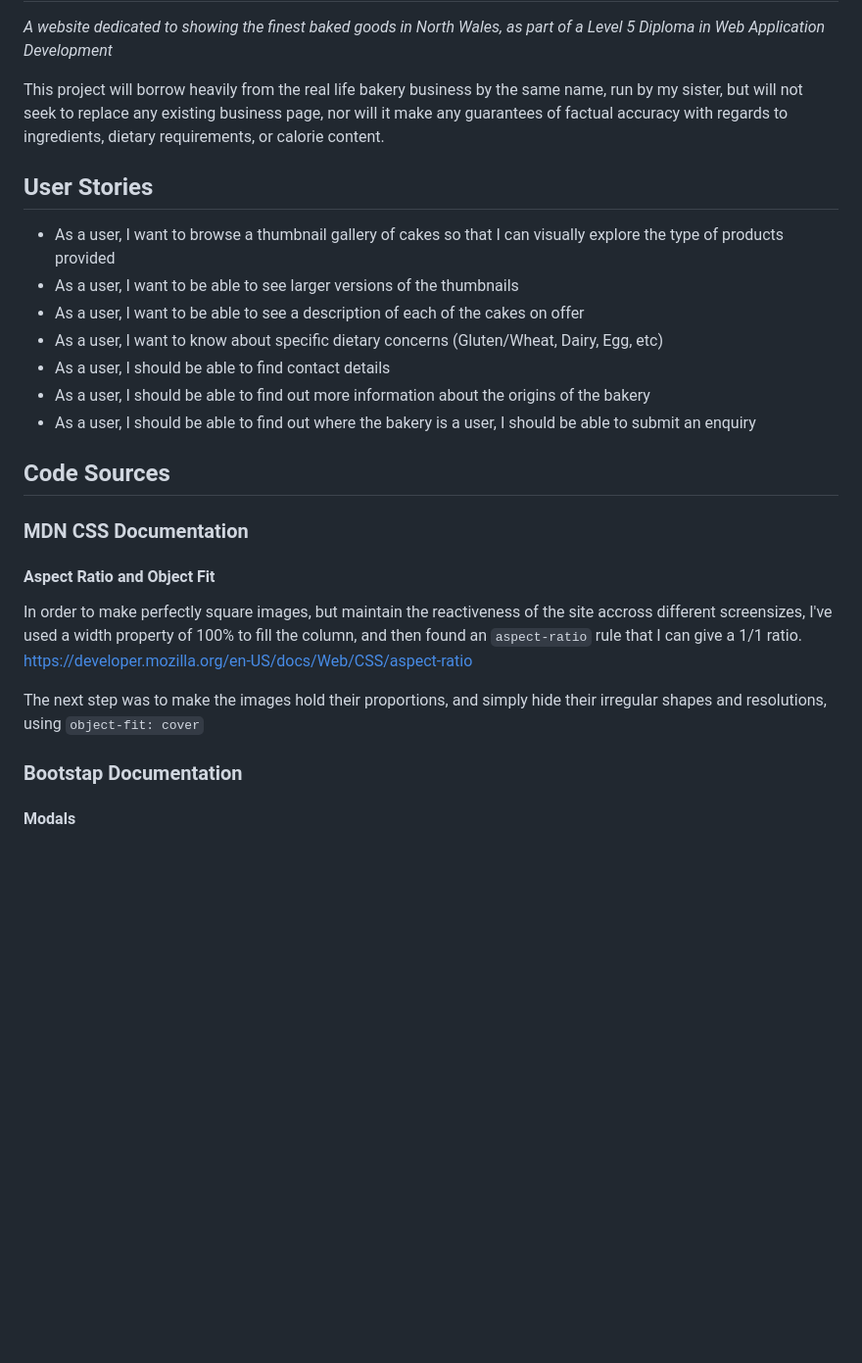
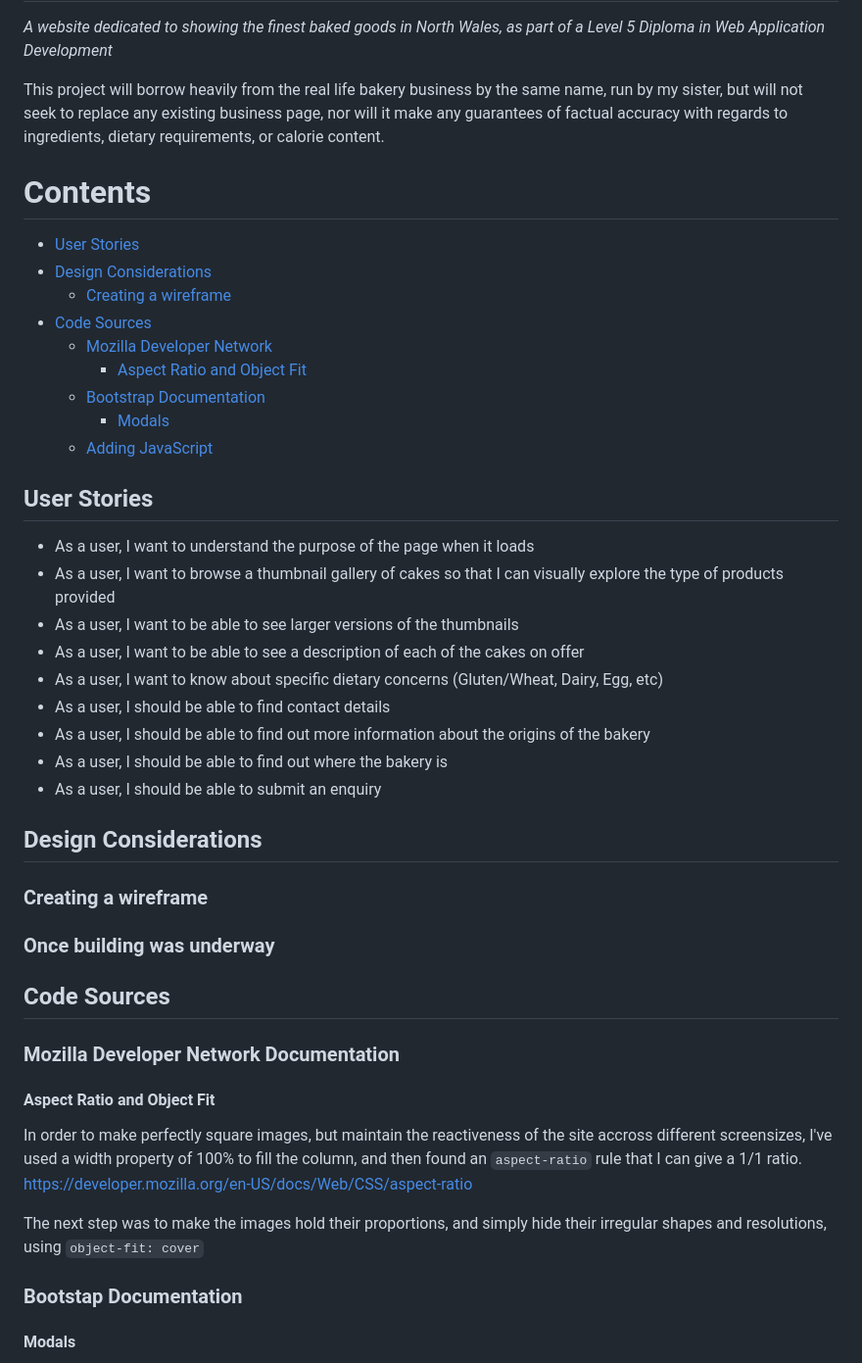
Before and after one commit to mikesealey/ci_pp1, a Markdown page: README.md, the part around one of its changes. Shown at 98% size. Drawn GitHub-style; blank space fills up the shorter version.

Commit message:
adds contents to Readme

```diff
--- a/README.md
+++ b/README.md
@@ -3,7 +3,21 @@ _A website dedicated to showing the finest baked goods in North Wales, as part o
 
 This project will borrow heavily from the real life bakery business by the same name, run by my sister, but will not seek to replace any existing business page, nor will it make any guarantees of factual accuracy with regards to ingredients, dietary requirements, or calorie content.
 
+# Contents
+* [User Stories](#user-stories)
+* [Design Considerations](#design-considerations)
+  * [Creating a wireframe](#creating-a-wireframe)
+* [Code Sources](#code-sources)
+  * [Mozilla Developer Network](#mozilla-developer-network-css-documentation)
+    * [Aspect Ratio and Object Fit](#aspect-ratio-and-object-fit)
+  * [Bootstrap Documentation](#bootstap-documentation)
+    * [Modals](#modals)
+  * [Adding JavaScript](#adding-javascript)
+
+
+
 ## User Stories
+* As a user, I want to understand the purpose of the page when it loads
 * As a user, I want to browse a thumbnail gallery of cakes so that I can visually explore the type of products provided
 * As a user, I want to be able to see larger versions of the thumbnails
 * As a user, I want to be able to see a description of each of the cakes on offer
@@ -11,15 +25,21 @@ This project will borrow heavily from the real life bakery business by the same
 * As a user, I should be able to find contact details
 * As a user, I should be able to find out more information about the origins of the bakery
 * As a user, I should be able to find out where the bakery is
- a user, I should be able to submit an enquiry
+* As a user, I should be able to submit an enquiry
+
+## Design Considerations
+### Creating a wireframe
+
+### Once building was underway
 
 ## Code Sources
-### MDN CSS Documentation
+### Mozilla Developer Network Documentation
 #### Aspect Ratio and Object Fit
 In order to make perfectly square images, but maintain the reactiveness of the site accross different screensizes, I've used a width property of 100% to fill the column, and then found an `aspect-ratio` rule that I can give a 1/1 ratio.
 https://developer.mozilla.org/en-US/docs/Web/CSS/aspect-ratio
 
 The next step was to make the images hold their proportions, and simply hide their irregular shapes and resolutions, using `object-fit: cover`
+
 
 ### Bootstap Documentation
 #### Modals
```
Also changed, not shown: other parts of README.md (+1 -6 lines).
